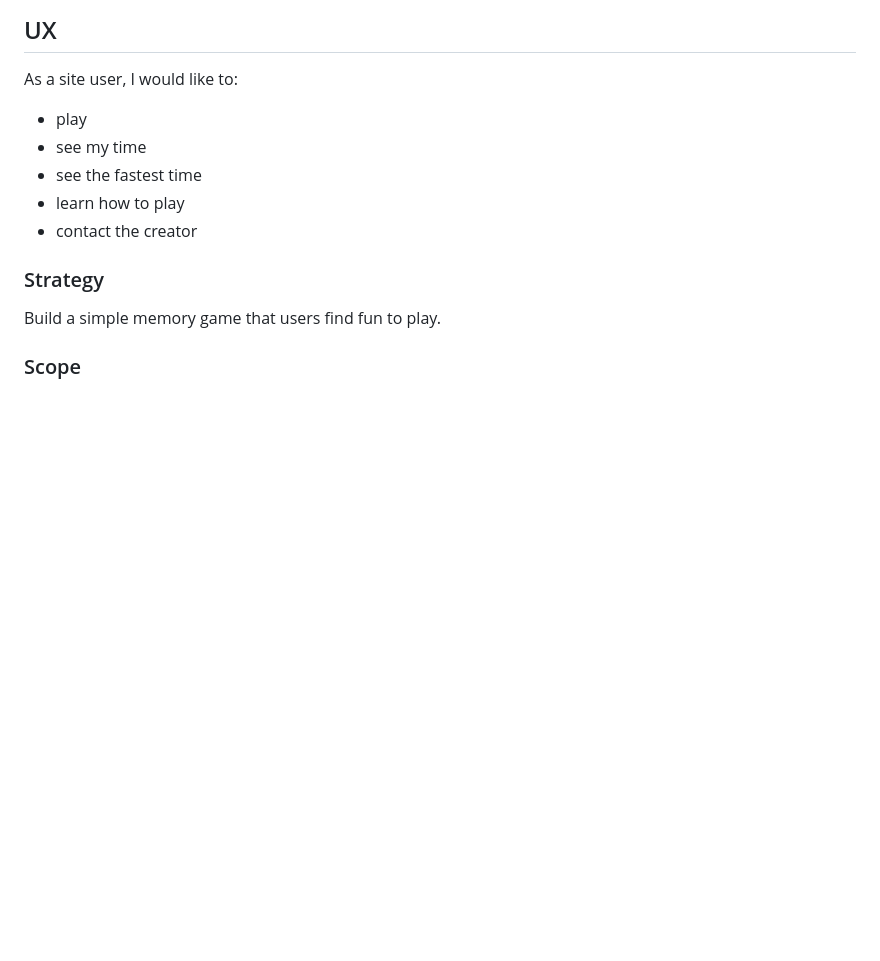
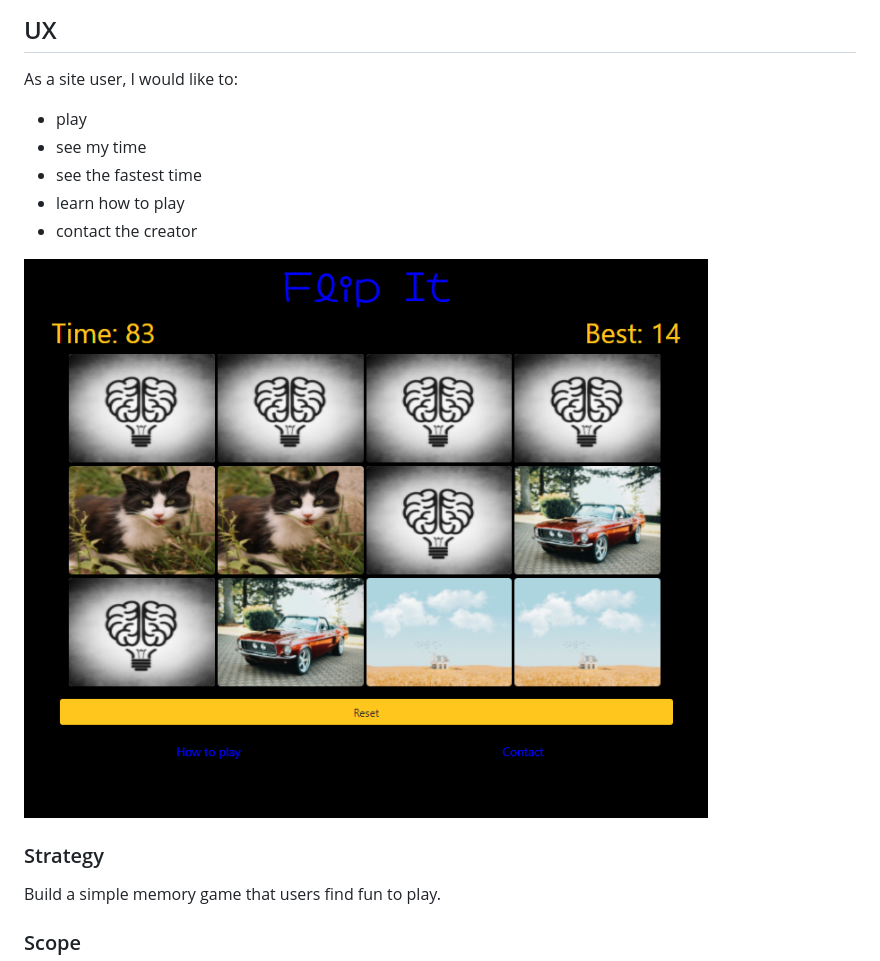
Before and after one commit to patricksingleton86/milestone-2-memoryGame, a Markdown page: README.md, the part around the change. Rendered like a GitHub page; pictures changed too: assets/images/game-screen.png (added); blank space fills up the shorter version.

Commit message:
Added screenshot to Readme

```diff
--- a/README.md
+++ b/README.md
@@ -5,11 +5,14 @@ Tile flip pattern match game, click the tiles to display the hidden pictures, fi
 ## UX
 
 As a site user, I would like to:
+
 * play
 * see my time
 * see the fastest time
 * learn how to play
 * contact the creator
+
+![Play](assets/images/game-screen.png)
 
 ### Strategy
 
```
